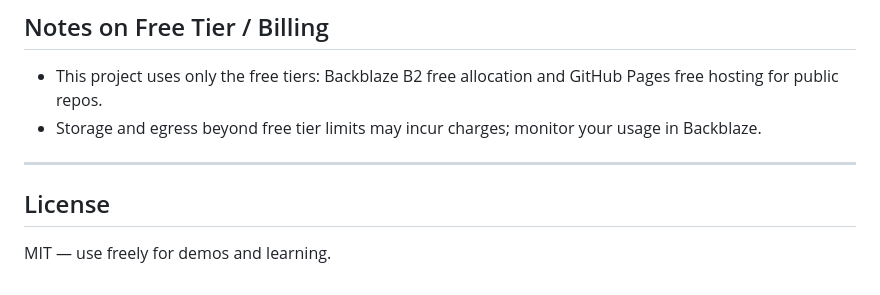
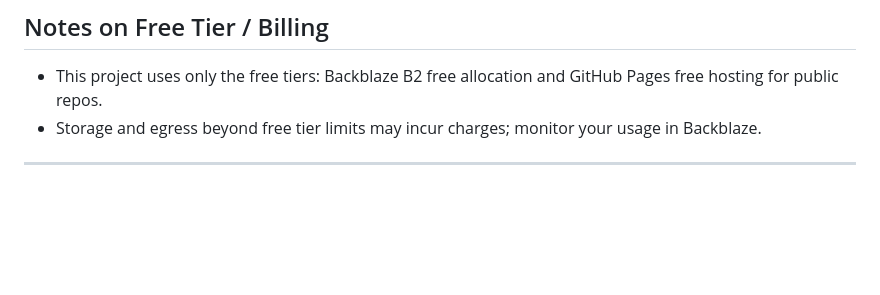
Before and after one commit to nidhi-shree/automated-cloud-backup, a Markdown page: README.md, the part around the change. GitHub-like rendering; blank space fills up the shorter version.

```diff
--- a/README.md
+++ b/README.md
@@ -224,7 +224,3 @@ After pushing, GitHub Pages will update automatically (usually within a minute).
 - Storage and egress beyond free tier limits may incur charges; monitor your usage in Backblaze.
 
 ---
-
-## License
-
-MIT — use freely for demos and learning.
```
